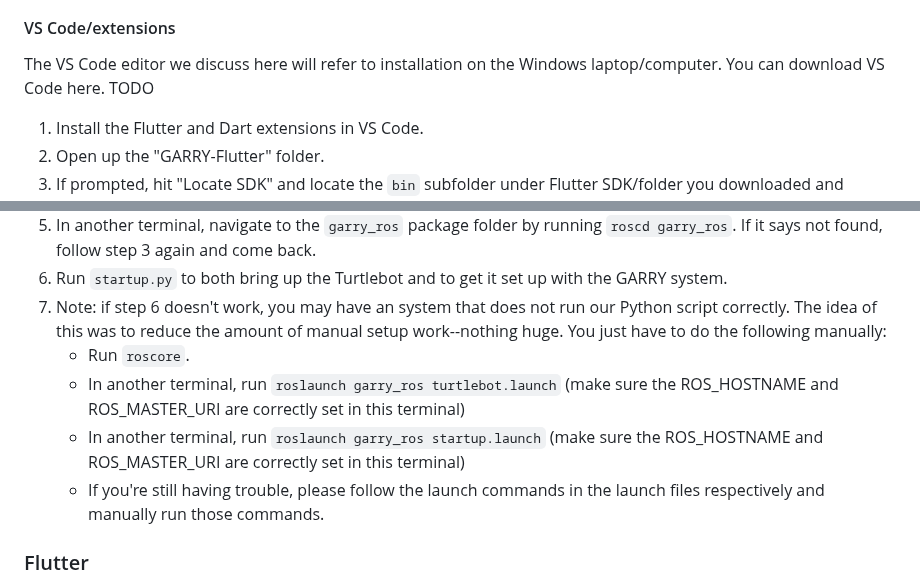
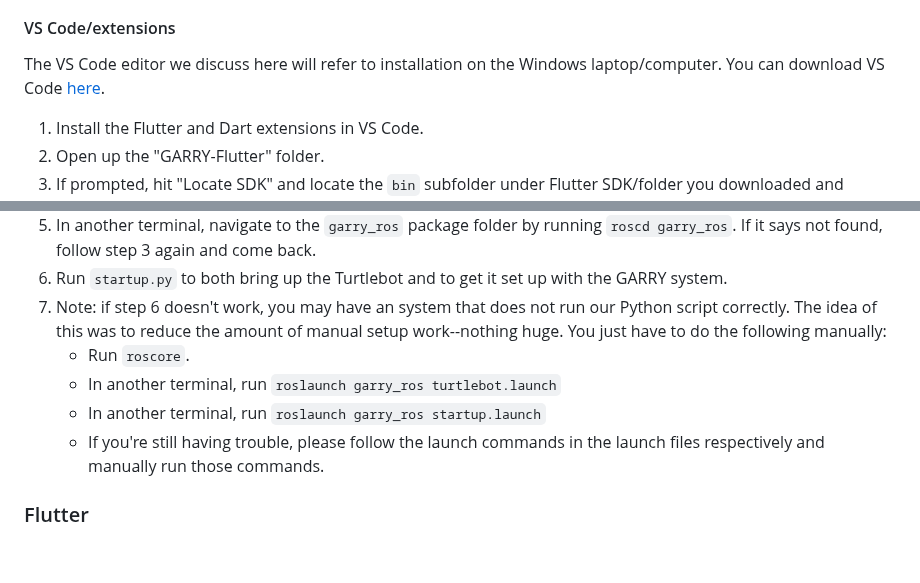
Before and after one commit to UCSD-RHC-Lab/GARRY, a Markdown page: README.md, 2 parts joined by grey strips. GitHub-like rendering; blank space fills up the shorter version.

Commit message:
Update README.md - added VS Code link again

```diff
--- a/README.md
+++ b/README.md
@@ -148,7 +148,7 @@ The folder "GARRY-Flutter" should be placed on the Windows computer/laptop.
 3. Extract the zip into a folder, and ensure that it has a subfolder inside named `flutter`. Note where this subfolder is located; you will need to know this path when setting up VS Code below.
 
 #### VS Code/extensions
-The VS Code editor we discuss here will refer to installation on the Windows laptop/computer. You can download VS Code here. TODO
+The VS Code editor we discuss here will refer to installation on the Windows laptop/computer. You can download VS Code [here](https://code.visualstudio.com/download).
 1. Install the Flutter and Dart extensions in VS Code.
 2. Open up the "GARRY-Flutter" folder.
 3. If prompted, hit "Locate SDK" and locate the `bin` subfolder under Flutter SDK/folder you downloaded and extracted.
@@ -187,8 +187,8 @@ Our Flask server uses the port 5000.
 6. Run `startup.py` to both bring up the Turtlebot and to get it set up with the GARRY system.
 7. Note: if step 6 doesn't work, you may have an system that does not run our Python script correctly. The idea of this was to reduce the amount of manual setup work--nothing huge. You just have to do the following manually:
    - Run `roscore`.
-   - In another terminal, run `roslaunch garry_ros turtlebot.launch` (make sure the ROS_HOSTNAME and ROS_MASTER_URI are correctly set in this terminal)
-   - In another terminal, run `roslaunch garry_ros startup.launch` (make sure the ROS_HOSTNAME and ROS_MASTER_URI are correctly set in this terminal)
+   - In another terminal, run `roslaunch garry_ros turtlebot.launch`
+   - In another terminal, run `roslaunch garry_ros startup.launch`
    - If you're still having trouble, please follow the launch commands in the launch files respectively and manually run those commands.
 
 ### Flutter
```
